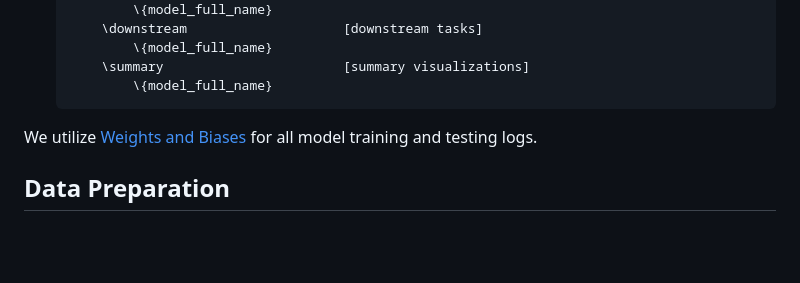
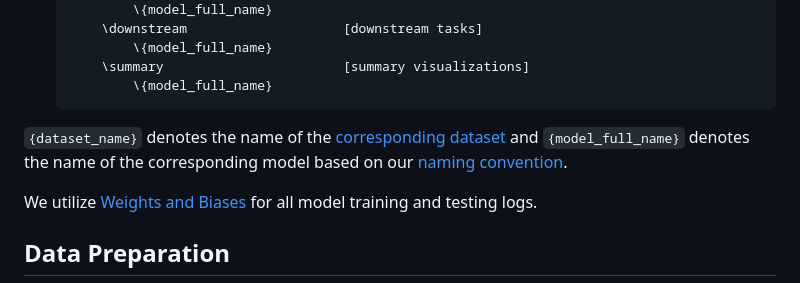
Before and after one commit to generalroboticslab/automated_discovery_of_continuous_dynamics_from_videos, a Markdown page: README.md, the part around one of its changes. Rendered like a GitHub page; blank space fills up the shorter version.

Commit message:
README output description link

````diff
--- a/README.md
+++ b/README.md
@@ -91,6 +91,8 @@ We first introduce the naming convention of the saved files so that it is clear
         \summary                       [summary visualizations]
             \{model_full_name}
     ```
+
+```{dataset_name}``` denotes the name of the [corresponding dataset](#downloading-data) and  ```{model_full_name}``` denotes the name of the corresponding model based on our [naming convention](#model-full-name).
 
 We utilize [Weights and Biases](https://wandb.ai/) for all model training and testing logs.
 
````
Also changed, not shown: other parts of README.md (+1 -1 lines).
